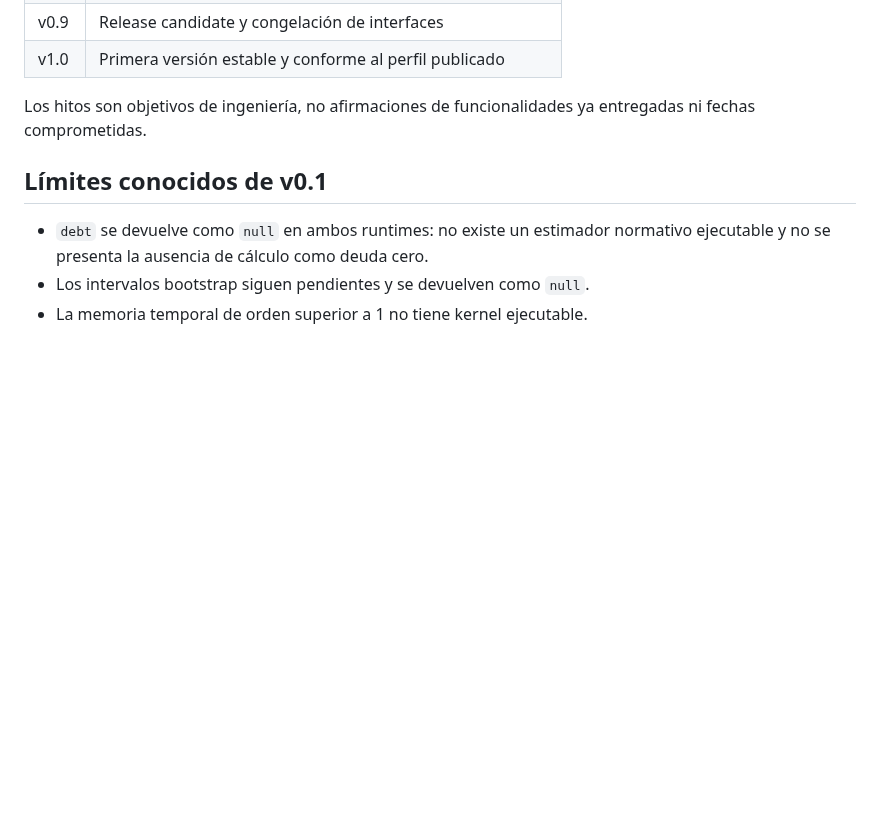
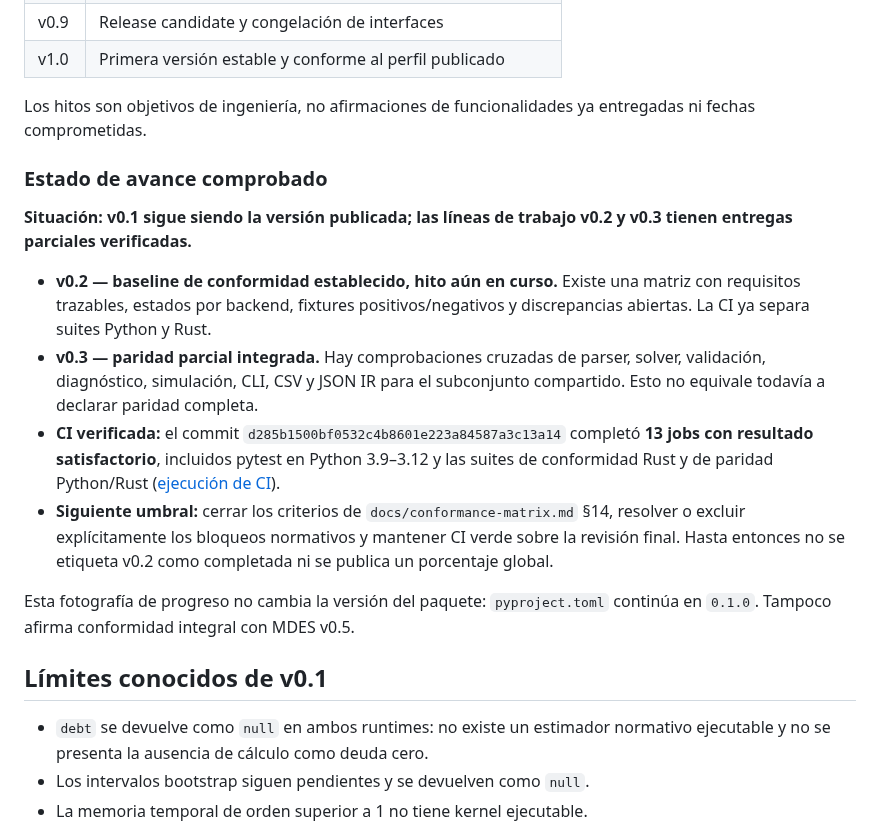
Before and after one commit to orbitalronin94/ronin-lang, a Markdown page: README.md, the part around the change. GitHub-like rendering; blank space fills up the shorter version.

Commit message:
docs: record verified progress toward v0.2 and v0.3

```diff
--- a/README.md
+++ b/README.md
@@ -93,6 +93,17 @@ La hoja de ruta completa, con fases y criterios de salida verificables, está en
 
 Los hitos son objetivos de ingeniería, no afirmaciones de funcionalidades ya entregadas ni fechas comprometidas.
 
+### Estado de avance comprobado
+
+**Situación: v0.1 sigue siendo la versión publicada; las líneas de trabajo v0.2 y v0.3 tienen entregas parciales verificadas.**
+
+- **v0.2 — baseline de conformidad establecido, hito aún en curso.** Existe una matriz con requisitos trazables, estados por backend, fixtures positivos/negativos y discrepancias abiertas. La CI ya separa suites Python y Rust.
+- **v0.3 — paridad parcial integrada.** Hay comprobaciones cruzadas de parser, solver, validación, diagnóstico, simulación, CLI, CSV y JSON IR para el subconjunto compartido. Esto no equivale todavía a declarar paridad completa.
+- **CI verificada:** el commit `d285b1500bf0532c4b8601e223a84587a3c13a14` completó **13 jobs con resultado satisfactorio**, incluidos pytest en Python 3.9–3.12 y las suites de conformidad Rust y de paridad Python/Rust ([ejecución de CI](https://github.com/orbitalronin94/ronin-lang/actions/runs/41520979780)).
+- **Siguiente umbral:** cerrar los criterios de `docs/conformance-matrix.md` §14, resolver o excluir explícitamente los bloqueos normativos y mantener CI verde sobre la revisión final. Hasta entonces no se etiqueta v0.2 como completada ni se publica un porcentaje global.
+
+Esta fotografía de progreso no cambia la versión del paquete: `pyproject.toml` continúa en `0.1.0`. Tampoco afirma conformidad integral con MDES v0.5.
+
 ## Límites conocidos de v0.1
 
 - `debt` se devuelve como `null` en ambos runtimes: no existe un estimador normativo ejecutable y no se presenta la ausencia de cálculo como deuda cero.
```
